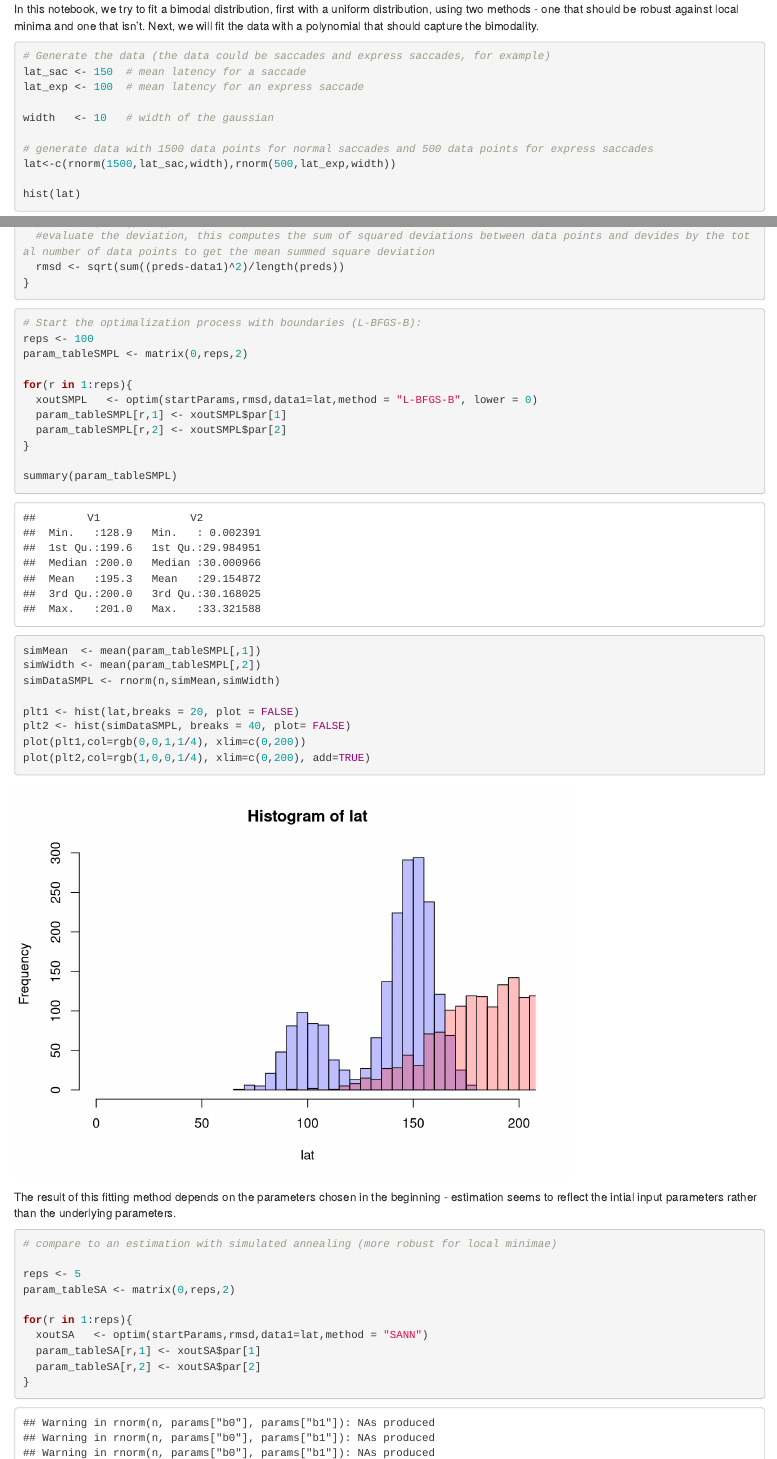
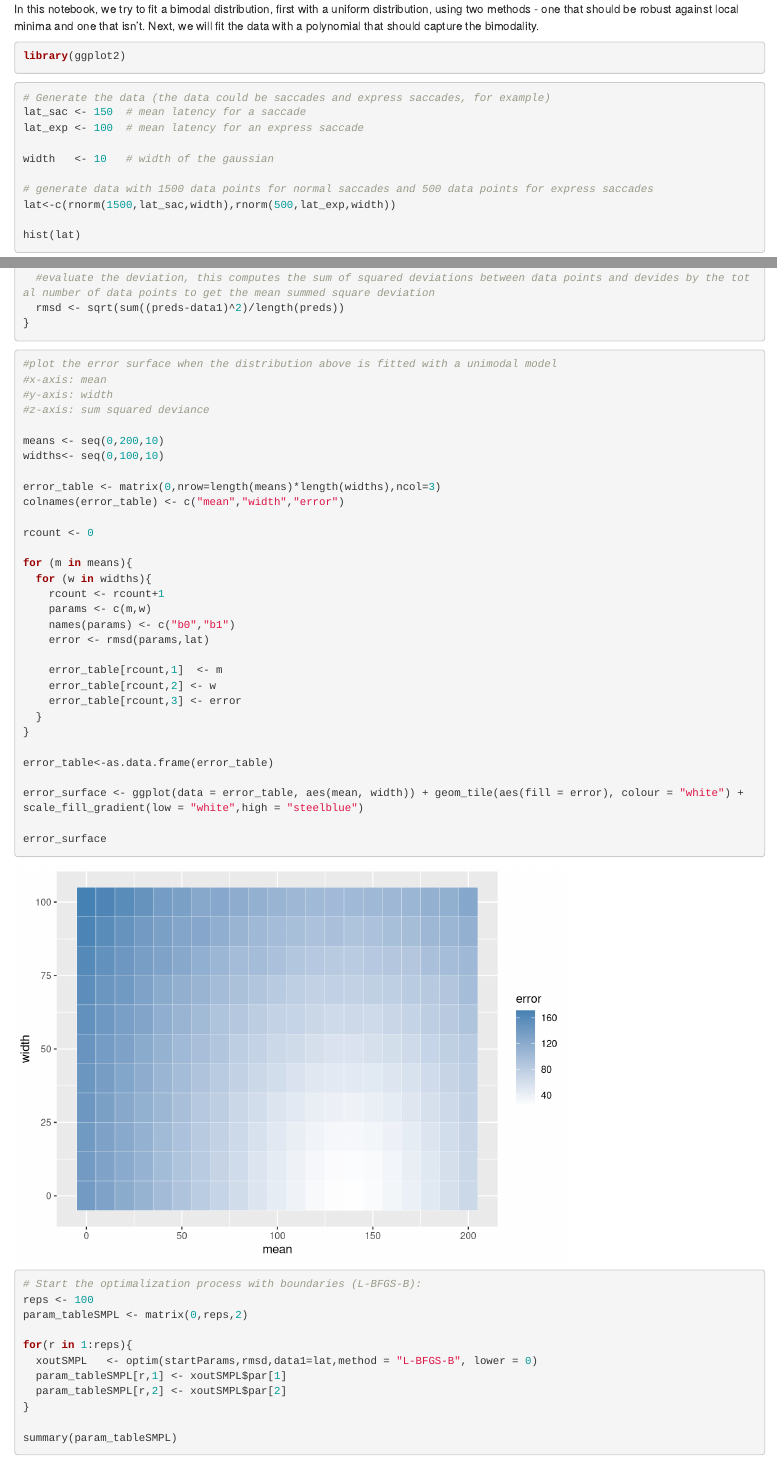
Before and after one commit to ClaraKuper/ComputationalModels, an R Markdown document (Bimodal_Comp.Rmd): the page in a window 1100 px wide, from 70 px down, and a second part further down, joined at a grey line. Rendered offline with R 4.5, knitr and Pandoc, with nearby package versions; code that draws random numbers runs with fixed seeds of ours.

Commit message:
error surface plotting

````diff
--- a/Bimodal_Comp.Rmd
+++ b/Bimodal_Comp.Rmd
@@ -4,6 +4,12 @@ output: html_notebook
 ---
 
 In this notebook, we try to fit a bimodal distribution, first with a uniform distribution, using two methods - one that should be robust against local minima and one that isn't. Next, we will fit the data with a polynomial that should capture the bimodality.
+
+```{r}
+library(ggplot2)
+```
+
+
 
 ```{r}
 # Generate the data (the data could be saccades and express saccades, for example)
@@ -49,6 +56,41 @@ rmsd <- function(params,data1){
   #evaluate the deviation, this computes the sum of squared deviations between data points and devides by the total number of data points to get the mean summed square deviation
   rmsd <- sqrt(sum((preds-data1)^2)/length(preds))
 }
+
+```
+
+```{r}
+#plot the error surface when the distribution above is fitted with a unimodal model
+#x-axis: mean
+#y-axis: width
+#z-axis: sum squared deviance
+
+means <- seq(0,200,10)
+widths<- seq(0,100,10)
+
+error_table <- matrix(0,nrow=length(means)*length(widths),ncol=3)
+colnames(error_table) <- c("mean","width","error")
+
+rcount <- 0
+
+for (m in means){
+  for (w in widths){
+    rcount <- rcount+1
+    params <- c(m,w)
+    names(params) <- c("b0","b1")
+    error <- rmsd(params,lat)
+
+    error_table[rcount,1]  <- m
+    error_table[rcount,2] <- w
+    error_table[rcount,3] <- error
+  }
+}
+
+error_table<-as.data.frame(error_table)
+
+error_surface <- ggplot(data = error_table, aes(mean, width)) + geom_tile(aes(fill = error), colour = "white") + scale_fill_gradient(low = "white",high = "steelblue")
+
+error_surface
 
 ```
 
````
Also changed, not shown: Bimodal_Comp.nb.html, Bimodal_Comp.Rmd (1 more changed lines).
